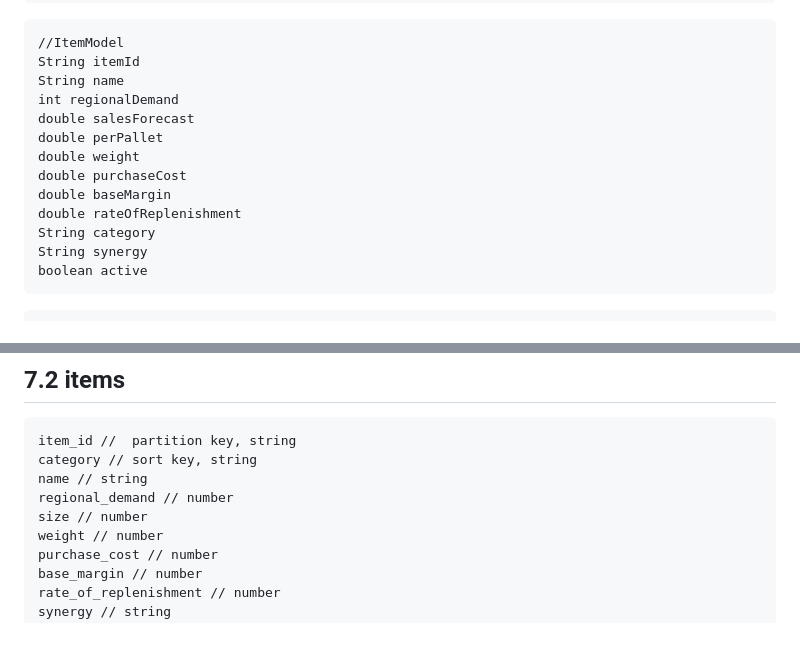
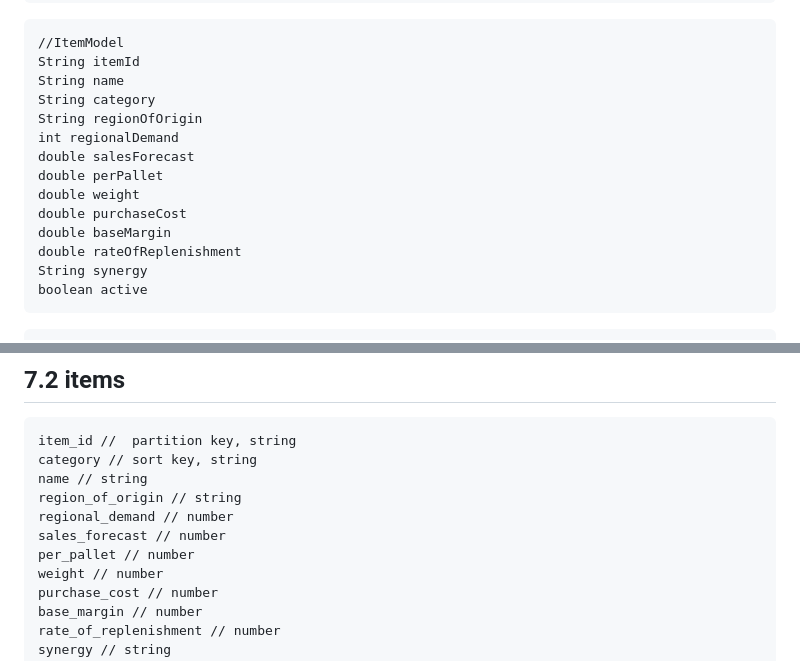
Before and after one commit to benbagwell/PopStock, a Markdown page: resources/design-document.md, 2 parts joined by grey strips. Drawn GitHub-style; blank space fills up the shorter version.

Commit message:
Updated tables

````diff
--- a/resources/design-document.md
+++ b/resources/design-document.md
@@ -77,6 +77,8 @@ int size
 //ItemModel
 String itemId
 String name
+String category
+String regionOfOrigin
 int regionalDemand
 double salesForecast
 double perPallet
@@ -84,7 +86,6 @@ double weight
 double purchaseCost
 double baseMargin
 double rateOfReplenishment
-String category
 String synergy
 boolean active
 ```
@@ -190,8 +191,10 @@ size // number
 item_id //  partition key, string
 category // sort key, string
 name // string
+region_of_origin // string
 regional_demand // number
-size // number
+sales_forecast // number
+per_pallet // number
 weight // number
 purchase_cost // number
 base_margin // number
````
